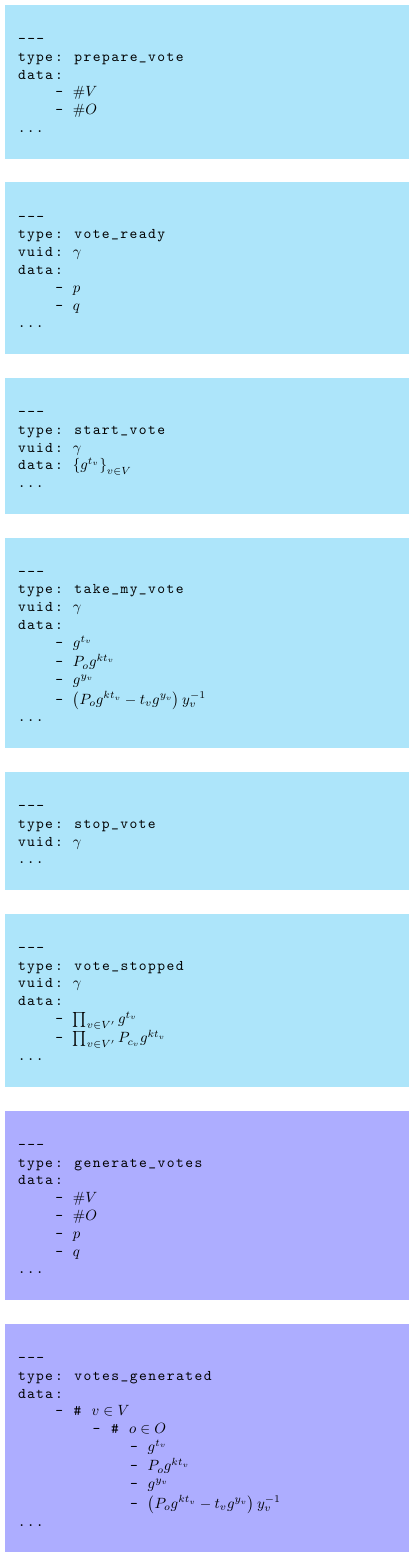
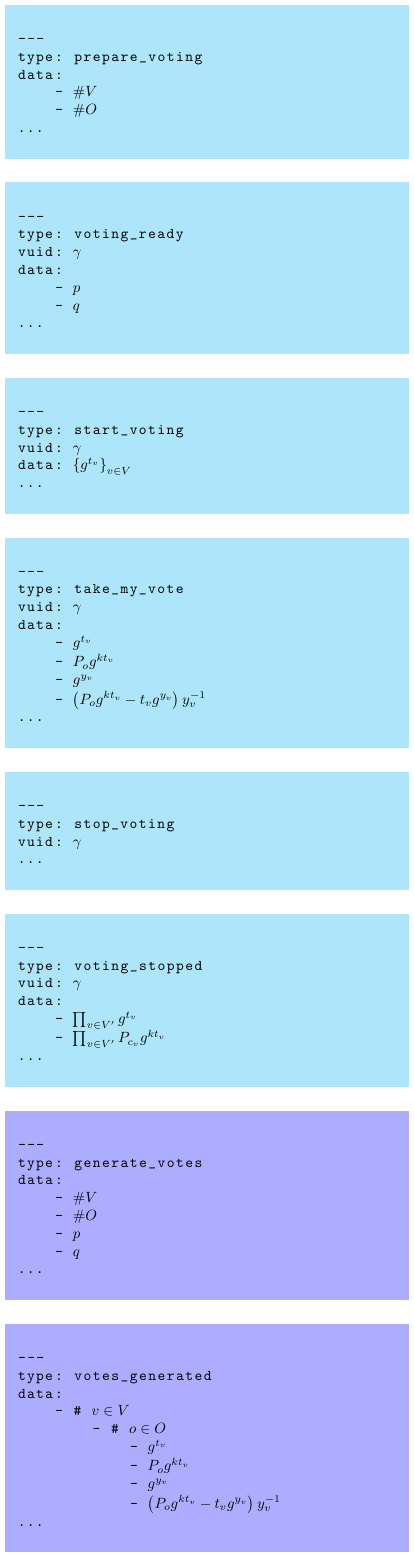
Before and after one commit to evote/docs, a LaTeX figure (communication_protocol/packets.tex): the whole page. Compiled offline with pdfLaTeX.

Commit message:
vote -> voting

```diff
--- a/communication_protocol/packets.tex
+++ b/communication_protocol/packets.tex
@@ -25,7 +25,7 @@
 			\node[packet]{
 			\begin{lstlisting}[gobble=16]
 				---
-				type: prepare_vote
+				type: prepare_voting
 				data:
 					- %$\#V$%
 					- %$\#O$%
@@ -35,7 +35,7 @@
 			\node[packet]{
 			\begin{lstlisting}[gobble=16]
 				---
-				type: vote_ready
+				type: voting_ready
 				vuid: %$\gamma$%
 				data:
 					- %$p$%
@@ -46,7 +46,7 @@
 			\node[packet]{
 			\begin{lstlisting}[gobble=16]
 				---
-				type: start_vote
+				type: start_voting
 				vuid: %$\gamma$%
 				data: %$\left\{g^{t_v}\right\}_{v \in V}$%
 				...
@@ -68,7 +68,7 @@
 			\node[packet]{
 			\begin{lstlisting}[gobble=16]
 				---
-				type: stop_vote
+				type: stop_voting
 				vuid: %$\gamma$%
 				...
 			\end{lstlisting}};
@@ -76,7 +76,7 @@
 			\node[packet]{
 			\begin{lstlisting}[gobble=16]
 				---
-				type: vote_stopped
+				type: voting_stopped
 				vuid: %$\gamma$%
 				data:
 					- %$\prod_{{v}\in{V'}}{g^{t_v}}$%
```
